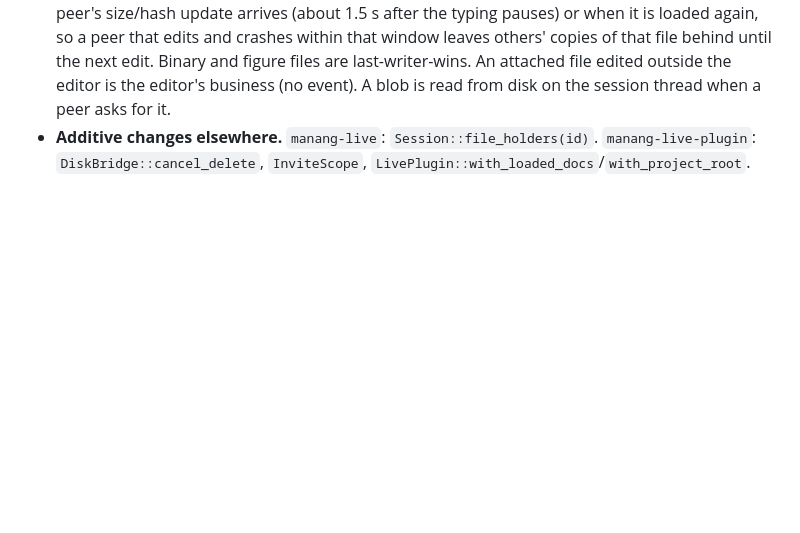
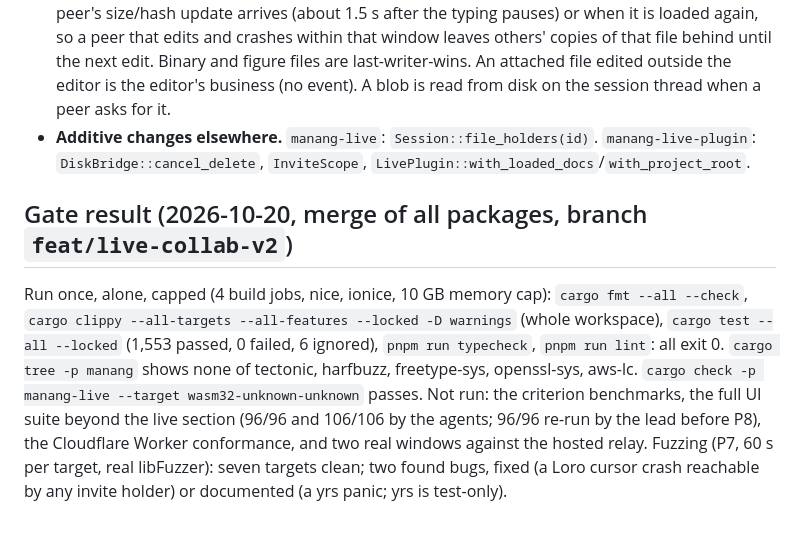
Before and after one commit to Fundaments-Work/Manang, a Markdown page: docs/plans/2026-10-20-live-collab-v2.md, the part around the change. GitHub-like rendering; blank space fills up the shorter version.

Commit message:
docs(live): record the full gate result for the merged live collaboration work
Co-Authored-By: Claude Sonnet 5.5 <noreply@anthropic.com>

```diff
--- a/docs/plans/2026-10-20-live-collab-v2.md
+++ b/docs/plans/2026-10-20-live-collab-v2.md
@@ -212,3 +212,18 @@ beyond it:
 * **Additive changes elsewhere.** `manang-live`: `Session::file_holders(id)`.
   `manang-live-plugin`: `DiskBridge::cancel_delete`, `InviteScope`,
   `LivePlugin::with_loaded_docs`/`with_project_root`.
+
+## Gate result (2026-10-20, merge of all packages, branch `feat/live-collab-v2`)
+
+Run once, alone, capped (4 build jobs, nice, ionice, 10 GB memory cap): `cargo fmt
+--all --check`, `cargo clippy --all-targets --all-features --locked -D warnings`
+(whole workspace), `cargo test --all --locked` (1,553 passed, 0 failed, 6
+ignored), `pnpm run typecheck`, `pnpm run lint`: all exit 0. `cargo tree -p manang`
+shows none of tectonic, harfbuzz, freetype-sys, openssl-sys, aws-lc.
+`cargo check -p manang-live --target wasm32-unknown-unknown` passes. Not run: the
+criterion benchmarks, the full UI suite beyond the live section (96/96 and
+106/106 by the agents; 96/96 re-run by the lead before P8), the Cloudflare Worker
+conformance, and two real windows against the hosted relay.
+Fuzzing (P7, 60 s per target, real libFuzzer): seven targets clean; two found
+bugs, fixed (a Loro cursor crash reachable by any invite holder) or documented
+(a yrs panic; yrs is test-only).
```
